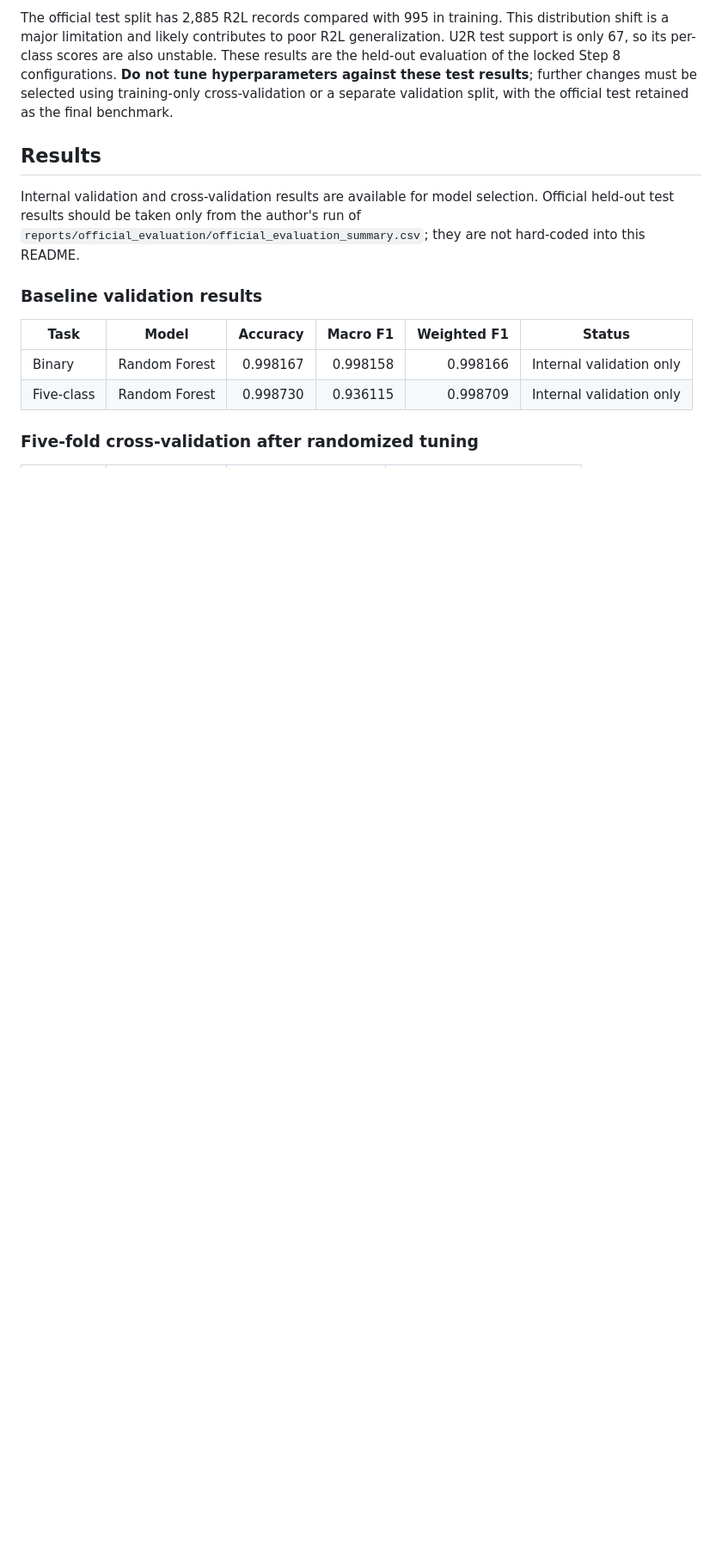
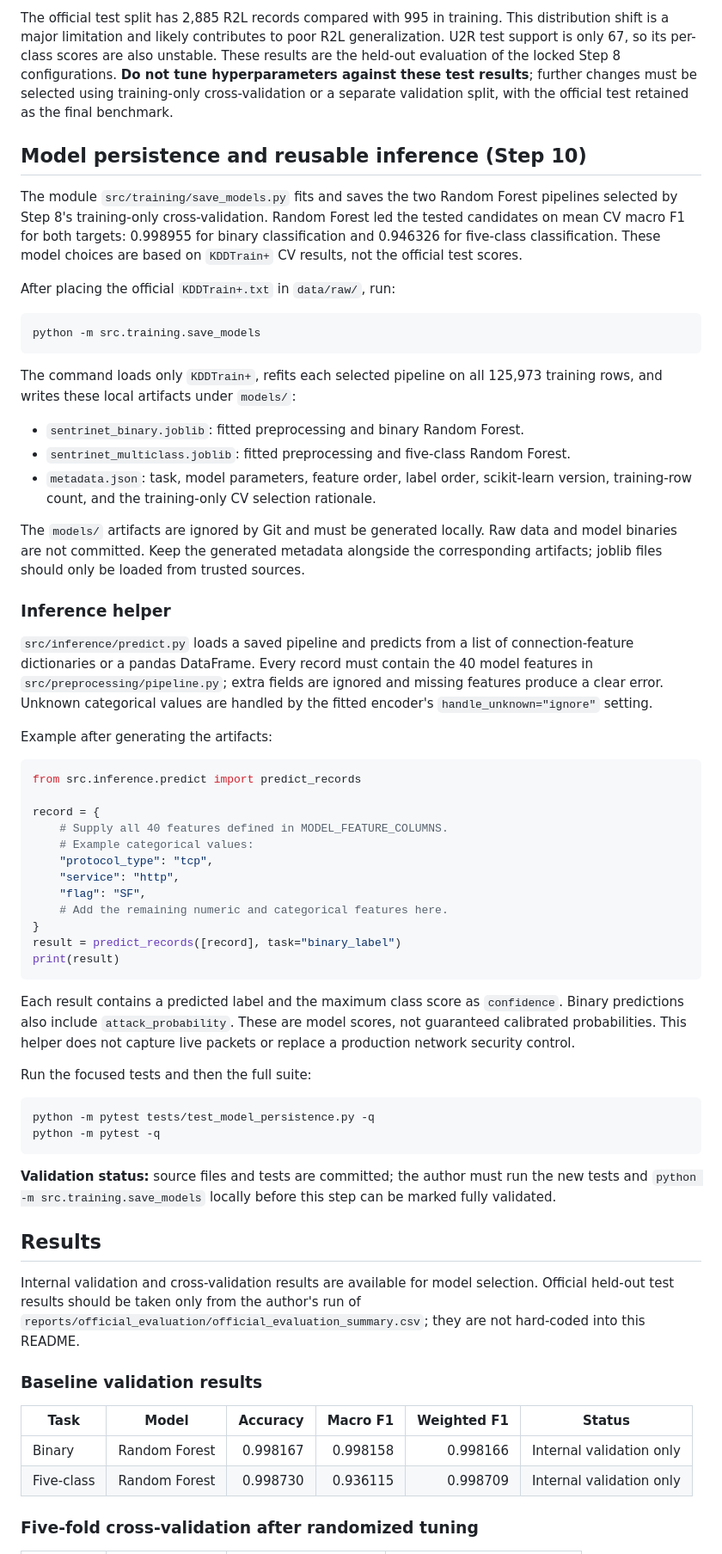
Before and after one commit to BethalaRinosh/SentriNet, a Markdown page: README.md, the part around one of its changes. Shown at 86% size. GitHub-like rendering; blank space fills up the shorter version.

Commit message:
Document model persistence and inference workflow

````diff
--- a/README.md
+++ b/README.md
@@ -256,6 +257,56 @@ python -m pytest -q
 **Interpretation:** the Decision Tree narrowly leads the binary task on accuracy and macro F1, while Random Forest has substantially higher binary ROC-AUC, meaning its Attack scores rank examples well even though its default class threshold yields lower Attack recall. For five-class classification, both models struggle badly with R2L: Random Forest recall is 0.01 and Decision Tree recall is 0.05 on 2,885 R2L test records. The five-class Random Forest macro F1 (0.514) is much lower than its weighted F1 (0.714), showing that aggregate performance is much stronger on common classes than across all five classes equally.
 
 The official test split has 2,885 R2L records compared with 995 in training. This distribution shift is a major limitation and likely contributes to poor R2L generalization. U2R test support is only 67, so its per-class scores are also unstable. These results are the held-out evaluation of the locked Step 8 configurations. **Do not tune hyperparameters against these test results**; further changes must be selected using training-only cross-validation or a separate validation split, with the official test retained as the final benchmark.
+
+## Model persistence and reusable inference (Step 10)
+
+The module `src/training/save_models.py` fits and saves the two Random Forest pipelines selected by Step 8's training-only cross-validation. Random Forest led the tested candidates on mean CV macro F1 for both targets: 0.998955 for binary classification and 0.946326 for five-class classification. These model choices are based on `KDDTrain+` CV results, not the official test scores.
+
+After placing the official `KDDTrain+.txt` in `data/raw/`, run:
+
+```bash
+python -m src.training.save_models
+```
+
+The command loads only `KDDTrain+`, refits each selected pipeline on all 125,973 training rows, and writes these local artifacts under `models/`:
+
+- `sentrinet_binary.joblib`: fitted preprocessing and binary Random Forest.
+- `sentrinet_multiclass.joblib`: fitted preprocessing and five-class Random Forest.
+- `metadata.json`: task, model parameters, feature order, label order, scikit-learn version, training-row count, and the training-only CV selection rationale.
+
+The `models/` artifacts are ignored by Git and must be generated locally. Raw data and model binaries are not committed. Keep the generated metadata alongside the corresponding artifacts; joblib files should only be loaded from trusted sources.
+
+### Inference helper
+
+`src/inference/predict.py` loads a saved pipeline and predicts from a list of connection-feature dictionaries or a pandas DataFrame. Every record must contain the 40 model features in `src/preprocessing/pipeline.py`; extra fields are ignored and missing features produce a clear error. Unknown categorical values are handled by the fitted encoder's `handle_unknown="ignore"` setting.
+
+Example after generating the artifacts:
+
+```python
+from src.inference.predict import predict_records
+
+record = {
+    # Supply all 40 features defined in MODEL_FEATURE_COLUMNS.
+    # Example categorical values:
+    "protocol_type": "tcp",
+    "service": "http",
+    "flag": "SF",
+    # Add the remaining numeric and categorical features here.
+}
+result = predict_records([record], task="binary_label")
+print(result)
+```
+
+Each result contains a predicted label and the maximum class score as `confidence`. Binary predictions also include `attack_probability`. These are model scores, not guaranteed calibrated probabilities. This helper does not capture live packets or replace a production network security control.
+
+Run the focused tests and then the full suite:
+
+```bash
+python -m pytest tests/test_model_persistence.py -q
+python -m pytest -q
+```
+
+**Validation status:** source files and tests are committed; the author must run the new tests and `python -m src.training.save_models` locally before this step can be marked fully validated.
 
 ## Results
 Internal validation and cross-validation results are available for model selection. Official held-out test results should be taken only from the author's run of `reports/official_evaluation/official_evaluation_summary.csv`; they are not hard-coded into this README.
````
Also changed, not shown: other parts of README.md (+10 -8 lines).
